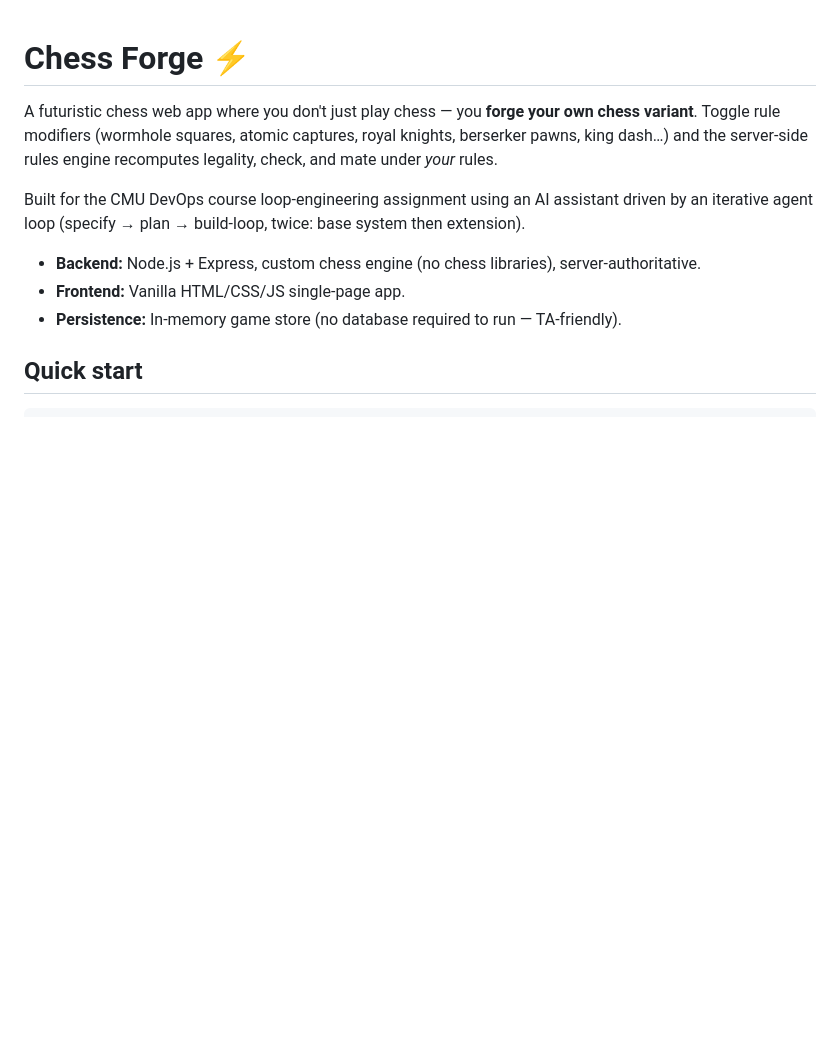
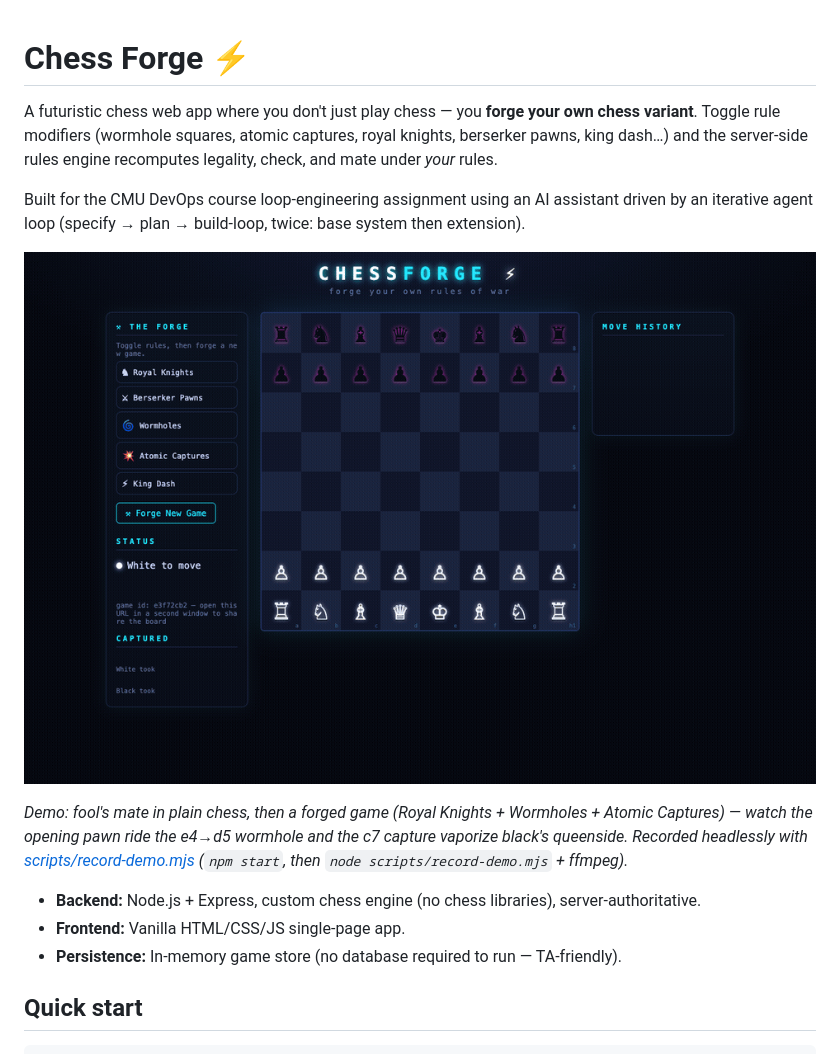
Before and after one commit to teja-leburu/loop-engineering, a Markdown page: README.md, the part around the change. GitHub-like rendering; pictures changed too: demo.gif (added); blank space fills up the shorter version.

Commit message:
docs: demo.gif + headless demo recorder script
Co-Authored-By: Claude Fable 5 <noreply@anthropic.com>

```diff
--- a/README.md
+++ b/README.md
@@ -6,6 +6,13 @@ and the server-side rules engine recomputes legality, check, and mate under *you
 
 Built for the CMU DevOps course loop-engineering assignment using an AI assistant driven by an
 iterative agent loop (specify → plan → build-loop, twice: base system then extension).
+
+![demo](demo.gif)
+
+*Demo: fool's mate in plain chess, then a forged game (Royal Knights + Wormholes + Atomic
+Captures) — watch the opening pawn ride the e4→d5 wormhole and the c7 capture vaporize black's
+queenside. Recorded headlessly with [scripts/record-demo.mjs](scripts/record-demo.mjs)
+(`npm start`, then `node scripts/record-demo.mjs` + ffmpeg).*
 
 - **Backend:** Node.js + Express, custom chess engine (no chess libraries), server-authoritative.
 - **Frontend:** Vanilla HTML/CSS/JS single-page app.
```
Also changed, not shown: 4 other files.
